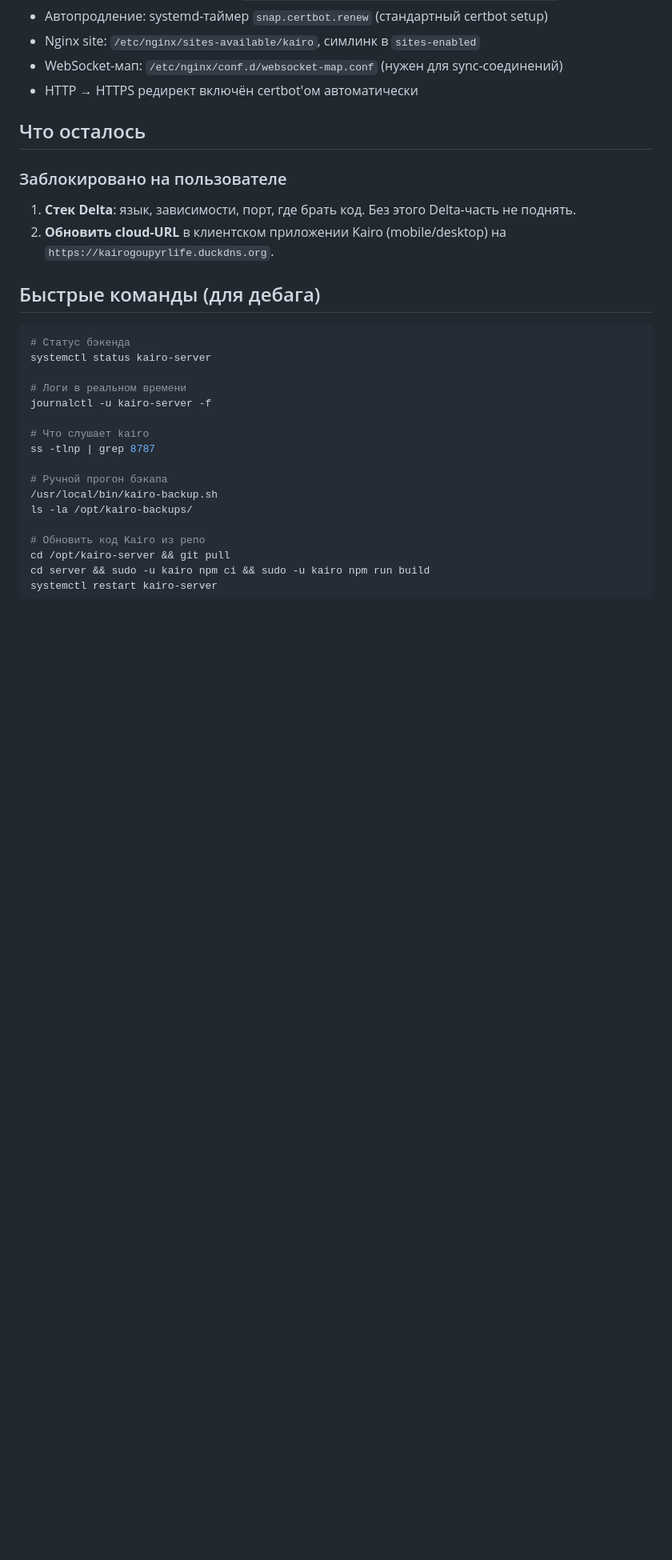
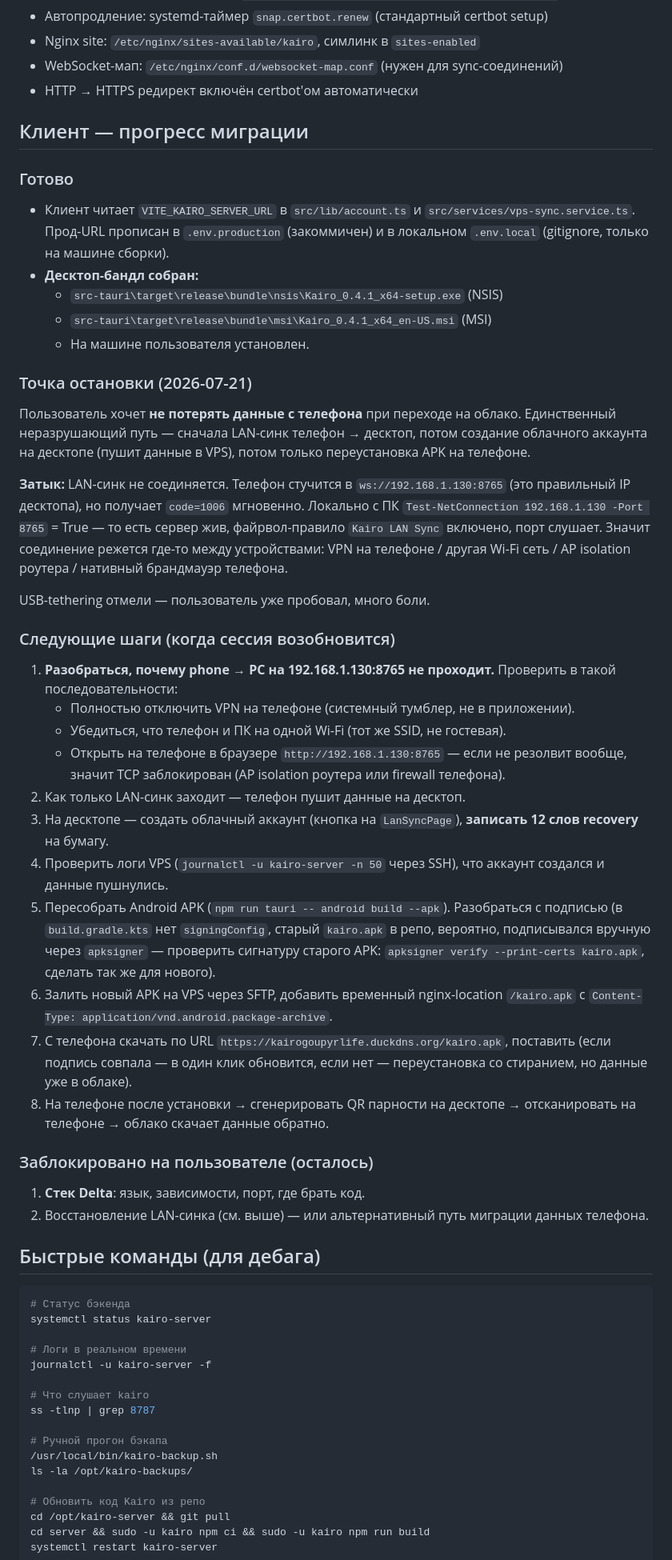
Before and after one commit to Moroqq/kairo, a Markdown page: DEPLOYMENT.md, the part around the change. Shown at 80% size. Rendered like a GitHub page; blank space fills up the shorter version.

Commit message:
docs(deploy): чекпоинт — десктоп собран, LAN-синк телефона застрял
Десктоп-бандл собран и установлен, облачный аккаунт ещё не создан.
Осталась миграция данных с телефона: LAN-синк не заходит
(phone → 192.168.1.130:8765 → code=1006 мгновенно, локально порт открыт).
Полный план возобновления в DEPLOYMENT.md.

```diff
--- a/DEPLOYMENT.md
+++ b/DEPLOYMENT.md
@@ -61,13 +61,66 @@ Kairo — **полностью развёрнут и доступен из ин
 - WebSocket-мап: `/etc/nginx/conf.d/websocket-map.conf` (нужен для sync-соединений)
 - HTTP → HTTPS редирект включён certbot'ом автоматически
 
-## Что осталось
+## Клиент — прогресс миграции
 
-### Заблокировано на пользователе
+### Готово
 
-1. **Стек Delta**: язык, зависимости, порт, где брать код. Без этого Delta-часть не поднять.
-2. **Обновить cloud-URL** в клиентском приложении Kairo (mobile/desktop) на
-   `https://kairogoupyrlife.duckdns.org`.
+- Клиент читает `VITE_KAIRO_SERVER_URL` в `src/lib/account.ts` и
+  `src/services/vps-sync.service.ts`. Прод-URL прописан в `.env.production`
+  (закоммичен) и в локальном `.env.local` (gitignore, только на машине сборки).
+- **Десктоп-бандл собран:**
+  - `src-tauri\target\release\bundle\nsis\Kairo_0.4.1_x64-setup.exe` (NSIS)
+  - `src-tauri\target\release\bundle\msi\Kairo_0.4.1_x64_en-US.msi` (MSI)
+  - На машине пользователя установлен.
+
+### Точка остановки (2026-07-21)
+
+Пользователь хочет **не потерять данные с телефона** при переходе на облако.
+Единственный неразрушающий путь — сначала LAN-синк телефон → десктоп, потом
+создание облачного аккаунта на десктопе (пушит данные в VPS), потом только
+переустановка APK на телефоне.
+
+**Затык:** LAN-синк не соединяется. Телефон стучится в `ws://192.168.1.130:8765`
+(это правильный IP десктопа), но получает `code=1006` мгновенно. Локально с ПК
+`Test-NetConnection 192.168.1.130 -Port 8765` = True — то есть сервер жив,
+файрвол-правило `Kairo LAN Sync` включено, порт слушает. Значит соединение
+режется где-то между устройствами: VPN на телефоне / другая Wi-Fi сеть /
+AP isolation роутера / нативный брандмауэр телефона.
+
+USB-tethering отмели — пользователь уже пробовал, много боли.
+
+### Следующие шаги (когда сессия возобновится)
+
+1. **Разобраться, почему phone → PC на 192.168.1.130:8765 не проходит.**
+   Проверить в такой последовательности:
+   - Полностью отключить VPN на телефоне (системный тумблер, не в приложении).
+   - Убедиться, что телефон и ПК на одной Wi-Fi (тот же SSID, не гостевая).
+   - Открыть на телефоне в браузере `http://192.168.1.130:8765` — если не
+     резолвит вообще, значит TCP заблокирован (AP isolation роутера или
+     firewall телефона).
+2. Как только LAN-синк заходит — телефон пушит данные на десктоп.
+3. На десктопе — создать облачный аккаунт (кнопка на `LanSyncPage`),
+   **записать 12 слов recovery** на бумагу.
+4. Проверить логи VPS (`journalctl -u kairo-server -n 50` через SSH), что
+   аккаунт создался и данные пушнулись.
+5. Пересобрать Android APK (`npm run tauri -- android build --apk`).
+   Разобраться с подписью (в `build.gradle.kts` нет `signingConfig`, старый
+   `kairo.apk` в репо, вероятно, подписывался вручную через `apksigner` —
+   проверить сигнатуру старого APK: `apksigner verify --print-certs kairo.apk`,
+   сделать так же для нового).
+6. Залить новый APK на VPS через SFTP, добавить временный nginx-location
+   `/kairo.apk` с `Content-Type: application/vnd.android.package-archive`.
+7. С телефона скачать по URL `https://kairogoupyrlife.duckdns.org/kairo.apk`,
+   поставить (если подпись совпала — в один клик обновится, если нет —
+   переустановка со стиранием, но данные уже в облаке).
+8. На телефоне после установки → сгенерировать QR парности на десктопе →
+   отсканировать на телефоне → облако скачает данные обратно.
+
+### Заблокировано на пользователе (осталось)
+
+1. **Стек Delta**: язык, зависимости, порт, где брать код.
+2. Восстановление LAN-синка (см. выше) — или альтернативный путь миграции
+   данных телефона.
 
 ## Быстрые команды (для дебага)
 
```
